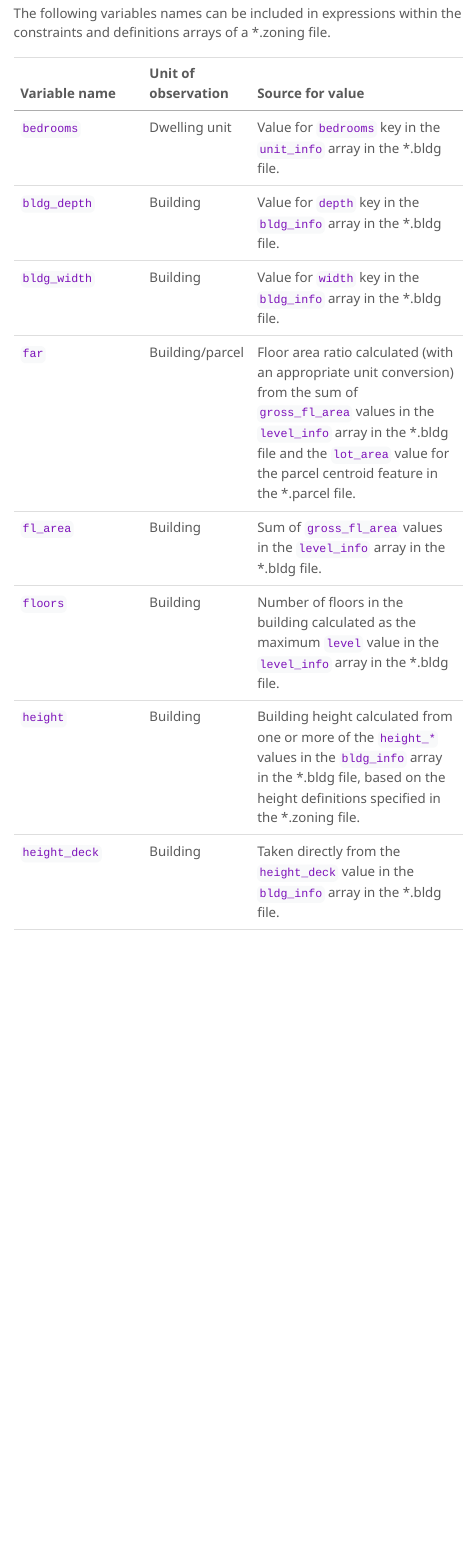
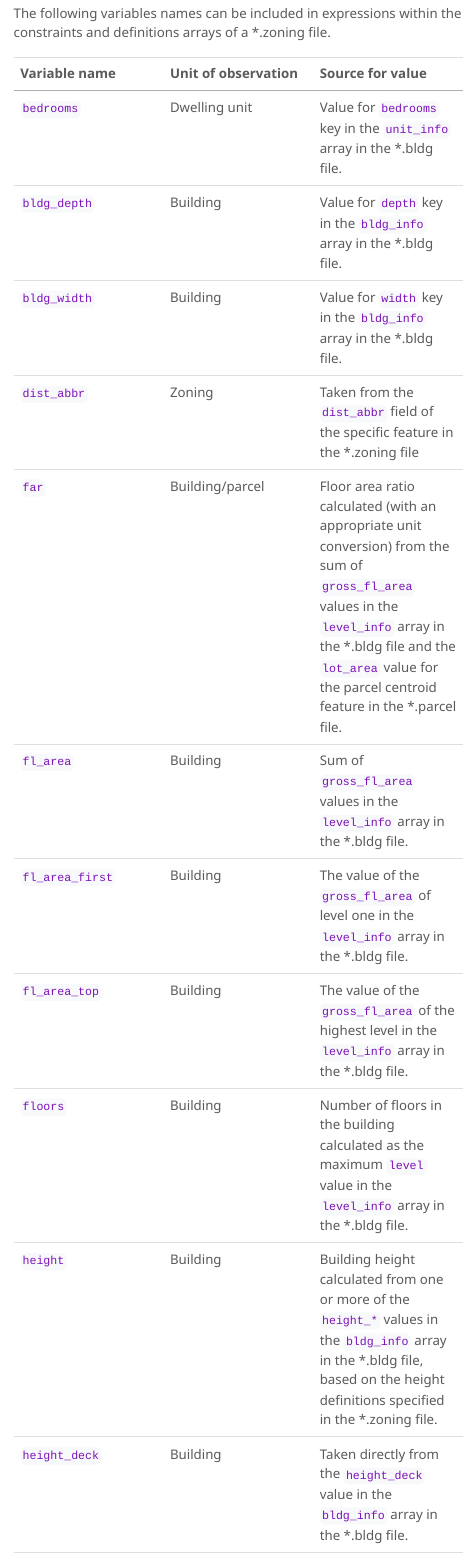
Before and after one commit to vibe-lab-gsd/ozfs-standard, a Quarto document (appendices/appendix-b.qmd): the page in a window 1100 px wide, from 120 px down. The pictures show the output file appendices/appendix-b.html that the author committed with the source, opened offline; menus at the side of the page are left out.

Commit message:
rendered apendices as html

```diff
--- a/appendices/appendix-b.qmd
+++ b/appendices/appendix-b.qmd
@@ -5,13 +5,13 @@ execute:
   echo: false
   warning: false
 format:
-  docx:
-    reference-doc: ..\custom-reference-doc.docx
-#  html:
-#    self-contained: true
-#    theme: minty
-#    toc: true
-#    toc-location: left
+  # docx:
+  #   reference-doc: ..\custom-reference-doc.docx
+ html:
+   self-contained: true
+   theme: minty
+   toc: true
+   toc-location: left
 editor: visual
 ---
 
```
Also changed, not shown: appendices/appendix-a.html, appendices/appendix-b.html.
